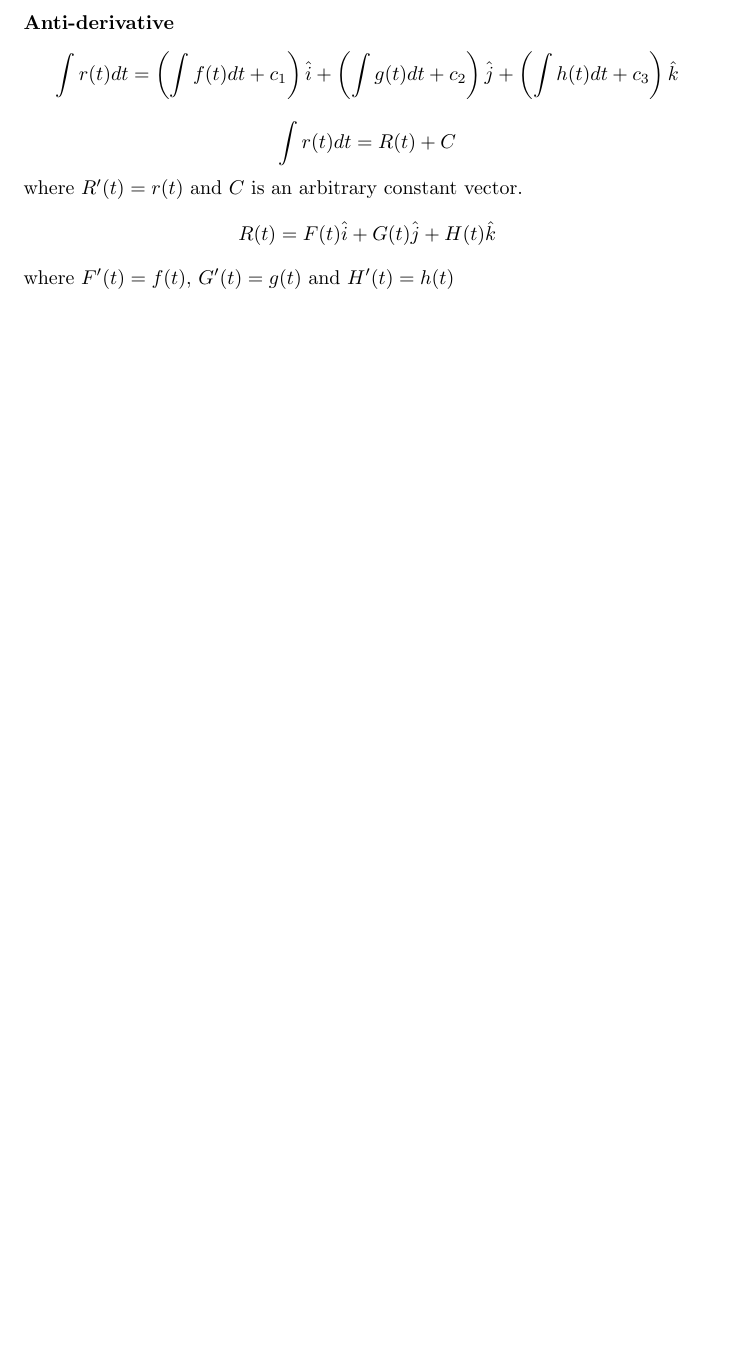
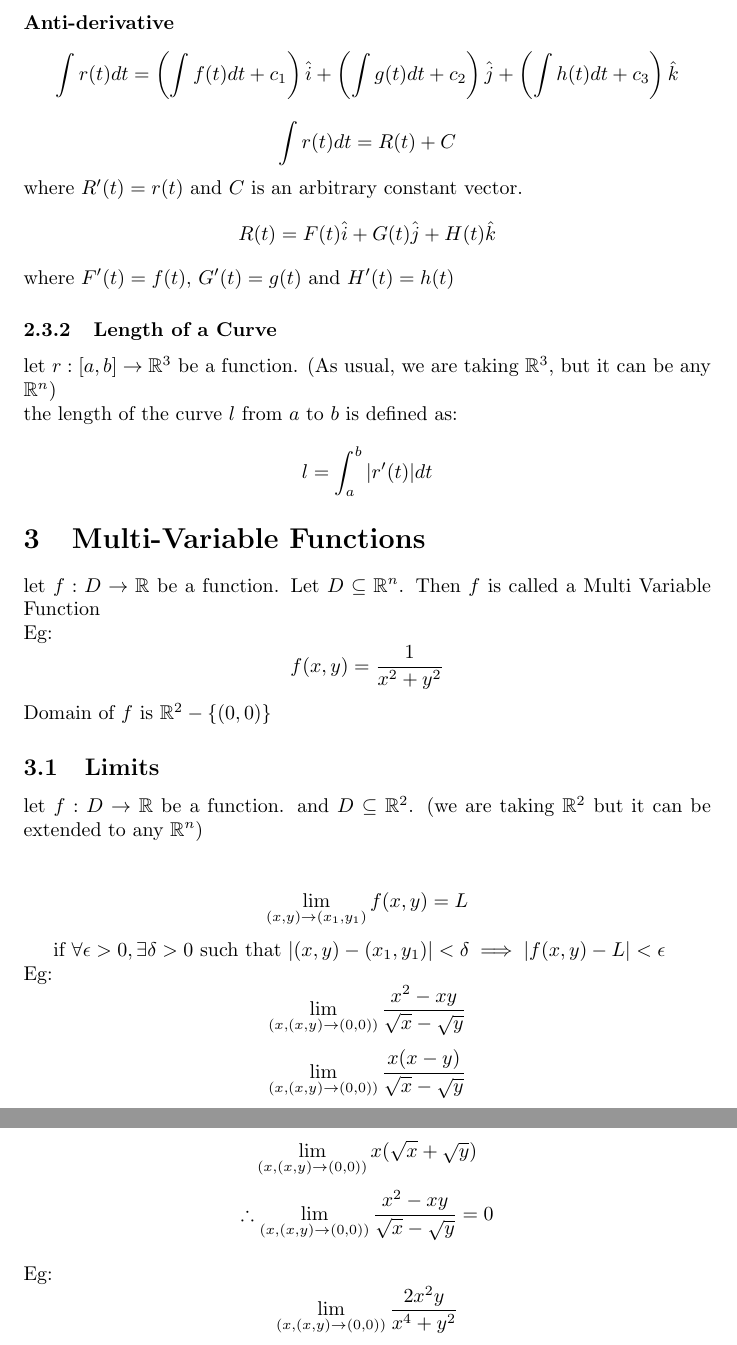
Before and after one commit to Nachha/BSMSNotes, a LaTeX document (Notes/Calculus2/calc2notes.tex): part of page 5 of 5 before the commit and two parts of pages 5 and 6 of 6 after it, the two joined at a grey line, cut so that both start at the same text, the shorter picture padded with empty space. Compiled offline with pdfLaTeX.

Commit message:
Jan 16 1455

```diff
--- a/Notes/Calculus2/calc2notes.tex
+++ b/Notes/Calculus2/calc2notes.tex
@@ -169,6 +169,32 @@ where $R'(t) = r(t)$ and $C$ is an arbitrary constant vector.
 \[ R(t) = F(t)\hat{i} + G(t)\hat{j} + H(t)\hat{k} \]
 where $F'(t) = f(t)$, $G'(t) = g(t)$ and $H'(t) = h(t)$
 
+\subsubsection{Length of a Curve}
+let $r: [a,b] \rightarrow \mathbb{R}^3$ be a function. (As usual, we are taking $\mathbb{R}^3$, but it can be any $\mathbb{R}^n$)\\
+the length of the curve $l$ from $a$ to $b$ is defined as:
+\[ l = \int_{a}^{b} |r'(t)| dt \]
+
+\section{Multi-Variable Functions}
+let $f: D \rightarrow \mathbb{R}$ be a function. Let $D\subseteq \mathbb{R}^n$. Then $f$ is called a Multi Variable Function\\
+Eg: \[f(x,y) = \frac{1}{x^2 + y^2}\]
+Domain of $f$ is $\mathbb{R}^2 - \{(0,0)\}$
+
+\subsection{Limits}
+let $f: D \rightarrow \mathbb{R}$ be a function. and $D\subseteq \mathbb{R}^2$. (we are taking $\mathbb{R}^2$ but it can be extended to any $\mathbb{R}^n$)\\
+
+\[ \lim_{(x,y)\rightarrow (x_1, y_1)} f(x,y) = L\]
+
+if $\forall \epsilon > 0, \exists \delta > 0$ such that $|(x,y) - (x_1, y_1)| < \delta \implies |f(x,y) - L| < \epsilon$
+\\
+Eg: \[ \lim_{(x,(x,y)\rightarrow (0,0))} \frac{x^2 - xy}{\sqrt{x} - \sqrt{y}}\]
+\[ \lim_{(x,(x,y)\rightarrow (0,0))} \frac{x(x-y)}{\sqrt{x} - \sqrt{y}}\]
+\[ \lim_{(x,(x,y)\rightarrow (0,0))} x(\sqrt{x} + \sqrt{y})\]
+\[ \therefore \lim_{(x,(x,y)\rightarrow (0,0))} \frac{x^2 - xy}{\sqrt{x} - \sqrt{y}} = 0 \]
+\\
+Eg: \[ \lim_{(x,(x,y)\rightarrow (0,0))} \frac{2x^2y}{x^4 + y^2}\]
+
+
+
 
 
 \end{document}
```
Also changed, not shown: Notes/Calculus2/calc2notes.pdf, 5 other files.
